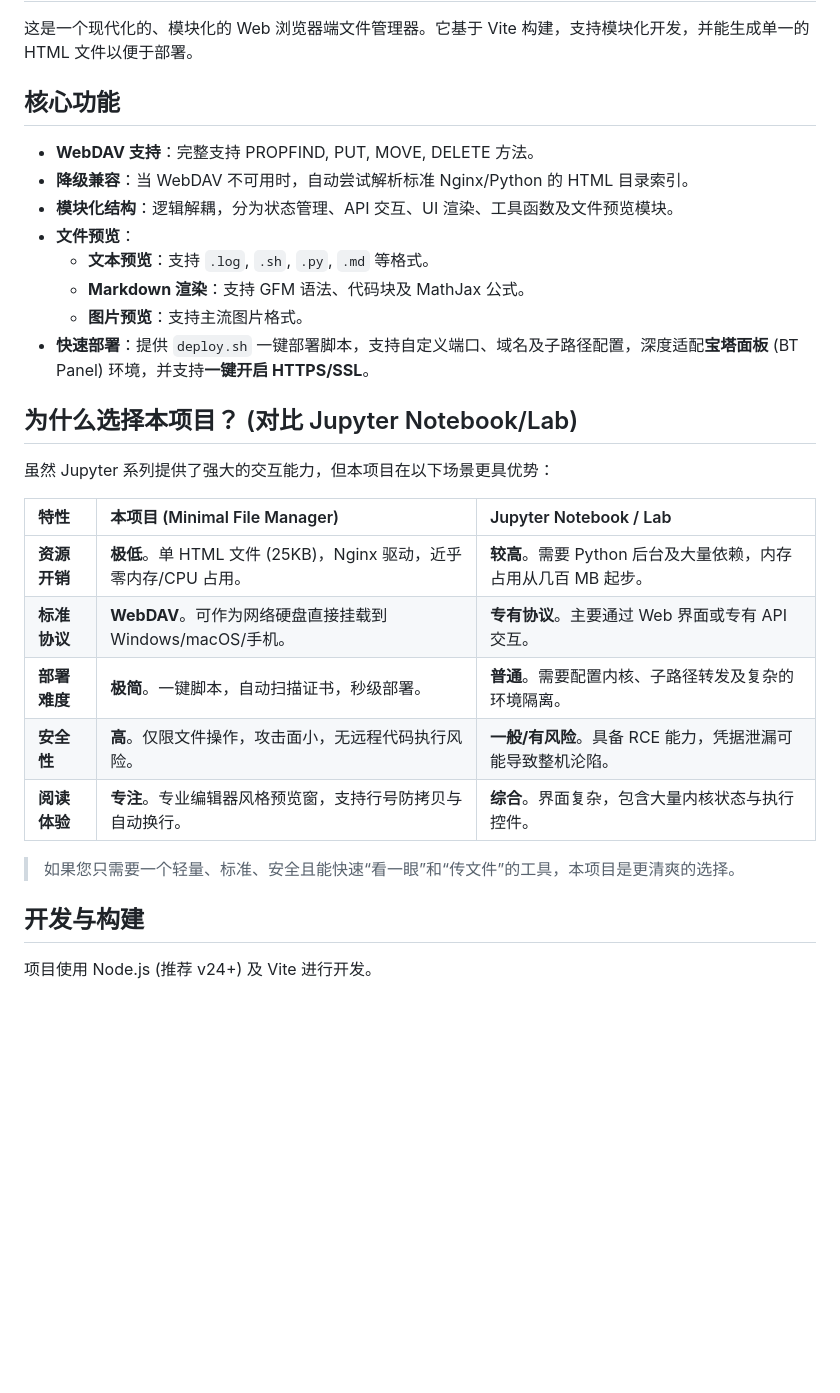
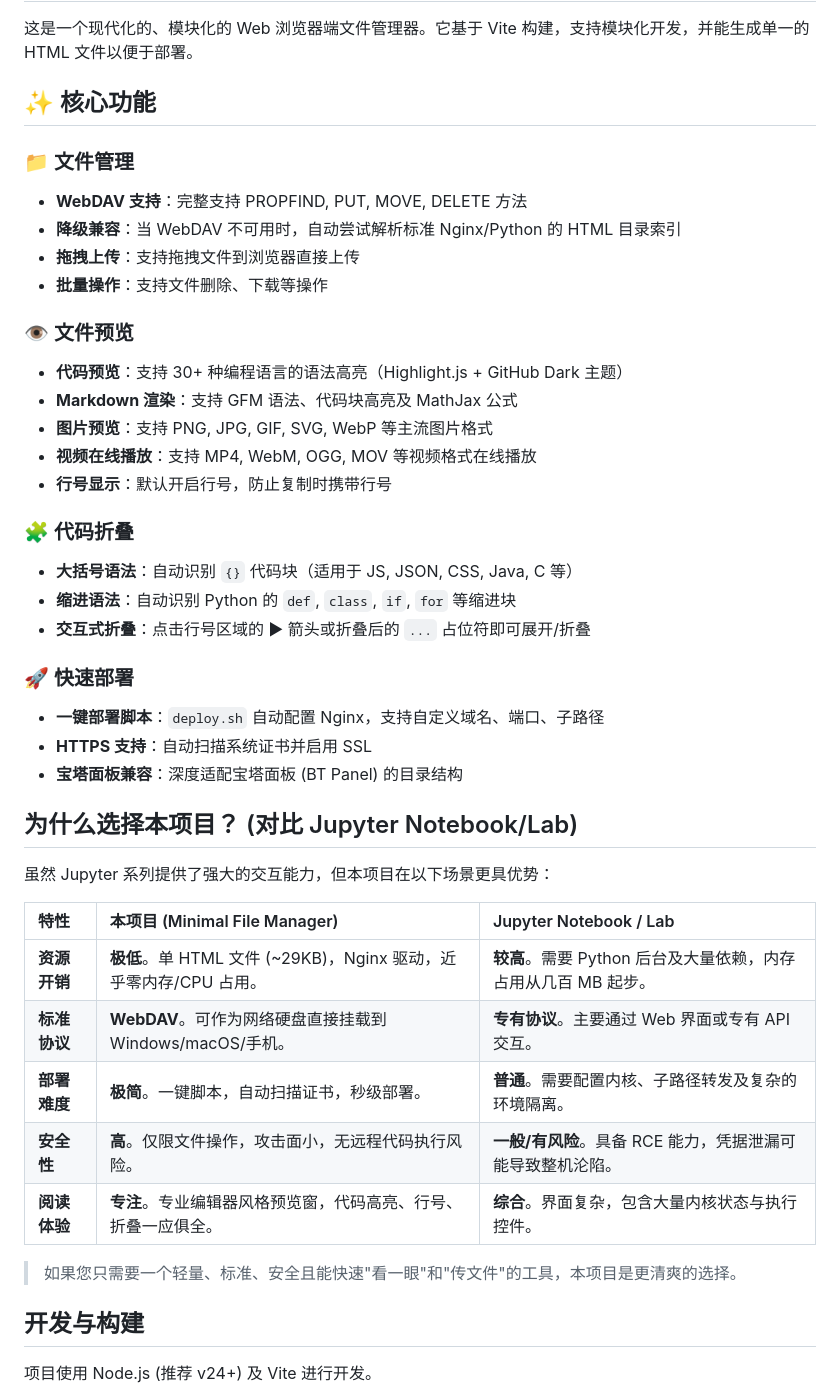
Before and after one commit to x0chaoren0s/file-manager, a Markdown page: README.md, the part around one of its changes. GitHub-like rendering; blank space fills up the shorter version.

Commit message:
docs: 全面更新 README，涵盖代码高亮、折叠、视频预览等新功能

```diff
--- a/README.md
+++ b/README.md
@@ -2,16 +2,30 @@
 
 这是一个现代化的、模块化的 Web 浏览器端文件管理器。它基于 Vite 构建，支持模块化开发，并能生成单一的 HTML 文件以便于部署。
 
-## 核心功能
+## ✨ 核心功能
 
-- **WebDAV 支持**：完整支持 PROPFIND, PUT, MOVE, DELETE 方法。
-- **降级兼容**：当 WebDAV 不可用时，自动尝试解析标准 Nginx/Python 的 HTML 目录索引。
-- **模块化结构**：逻辑解耦，分为状态管理、API 交互、UI 渲染、工具函数及文件预览模块。
-- **文件预览**：
-  - **文本预览**：支持 `.log`, `.sh`, `.py`, `.md` 等格式。
-  - **Markdown 渲染**：支持 GFM 语法、代码块及 MathJax 公式。
-  - **图片预览**：支持主流图片格式。
-- **快速部署**：提供 `deploy.sh` 一键部署脚本，支持自定义端口、域名及子路径配置，深度适配**宝塔面板** (BT Panel) 环境，并支持**一键开启 HTTPS/SSL**。
+### 📁 文件管理
+- **WebDAV 支持**：完整支持 PROPFIND, PUT, MOVE, DELETE 方法
+- **降级兼容**：当 WebDAV 不可用时，自动尝试解析标准 Nginx/Python 的 HTML 目录索引
+- **拖拽上传**：支持拖拽文件到浏览器直接上传
+- **批量操作**：支持文件删除、下载等操作
+
+### 👁️ 文件预览
+- **代码预览**：支持 30+ 种编程语言的语法高亮（Highlight.js + GitHub Dark 主题）
+- **Markdown 渲染**：支持 GFM 语法、代码块高亮及 MathJax 公式
+- **图片预览**：支持 PNG, JPG, GIF, SVG, WebP 等主流图片格式
+- **视频在线播放**：支持 MP4, WebM, OGG, MOV 等视频格式在线播放
+- **行号显示**：默认开启行号，防止复制时携带行号
+
+### 🧩 代码折叠
+- **大括号语法**：自动识别 `{}` 代码块（适用于 JS, JSON, CSS, Java, C 等）
+- **缩进语法**：自动识别 Python 的 `def`, `class`, `if`, `for` 等缩进块
+- **交互式折叠**：点击行号区域的 ▶ 箭头或折叠后的 `...` 占位符即可展开/折叠
+
+### 🚀 快速部署
+- **一键部署脚本**：`deploy.sh` 自动配置 Nginx，支持自定义域名、端口、子路径
+- **HTTPS 支持**：自动扫描系统证书并启用 SSL
+- **宝塔面板兼容**：深度适配宝塔面板 (BT Panel) 的目录结构
 
 ## 为什么选择本项目？ (对比 Jupyter Notebook/Lab)
 
@@ -19,13 +33,13 @@
 
 | 特性 | 本项目 (Minimal File Manager) | Jupyter Notebook / Lab |
 | :--- | :--- | :--- |
-| **资源开销** | **极低**。单 HTML 文件 (25KB)，Nginx 驱动，近乎零内存/CPU 占用。 | **较高**。需要 Python 后台及大量依赖，内存占用从几百 MB 起步。 |
+| **资源开销** | **极低**。单 HTML 文件 (~29KB)，Nginx 驱动，近乎零内存/CPU 占用。 | **较高**。需要 Python 后台及大量依赖，内存占用从几百 MB 起步。 |
 | **标准协议** | **WebDAV**。可作为网络硬盘直接挂载到 Windows/macOS/手机。 | **专有协议**。主要通过 Web 界面或专有 API 交互。 |
 | **部署难度** | **极简**。一键脚本，自动扫描证书，秒级部署。 | **普通**。需要配置内核、子路径转发及复杂的环境隔离。 |
 | **安全性** | **高**。仅限文件操作，攻击面小，无远程代码执行风险。 | **一般/有风险**。具备 RCE 能力，凭据泄漏可能导致整机沦陷。 |
-| **阅读体验** | **专注**。专业编辑器风格预览窗，支持行号防拷贝与自动换行。 | **综合**。界面复杂，包含大量内核状态与执行控件。 |
+| **阅读体验** | **专注**。专业编辑器风格预览窗，代码高亮、行号、折叠一应俱全。 | **综合**。界面复杂，包含大量内核状态与执行控件。 |
 
-> 如果您只需要一个轻量、标准、安全且能快速“看一眼”和“传文件”的工具，本项目是更清爽的选择。
+> 如果您只需要一个轻量、标准、安全且能快速"看一眼"和"传文件"的工具，本项目是更清爽的选择。
 
 ## 开发与构建
 
```
Also changed, not shown: other parts of README.md (+4 -2 lines).
